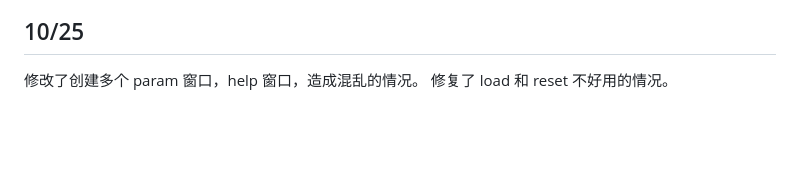
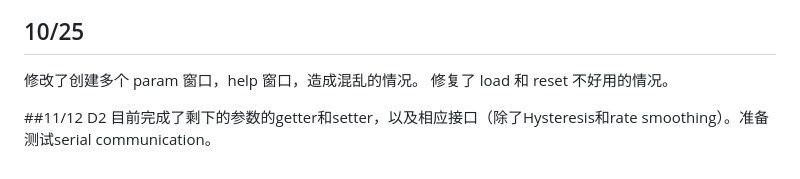
Before and after one commit to Albert-Ludwig/PaceMaker, a Markdown page: README.md, the part around the change. Drawn GitHub-style; blank space fills up the shorter version.

Commit message:
Update README with recent changes and testing plans
Added updates for parameter handling and serial communication testing.

```diff
--- a/README.md
+++ b/README.md
@@ -213,3 +213,6 @@ self.source = SerialEgramSource(...)
 
 修改了创建多个 param 窗口，help 窗口，造成混乱的情况。
 修复了 load 和 reset 不好用的情况。
+
+##11/12 D2
+目前完成了剩下的参数的getter和setter，以及相应接口（除了Hysteresis和rate smoothing）。准备测试serial communication。
```
